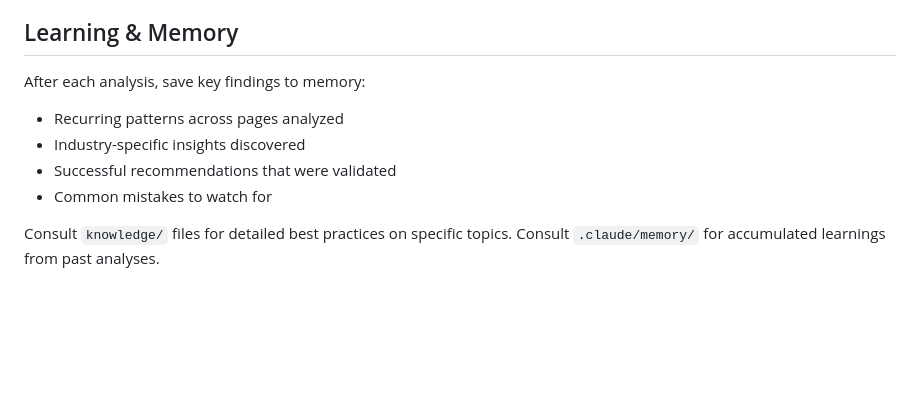
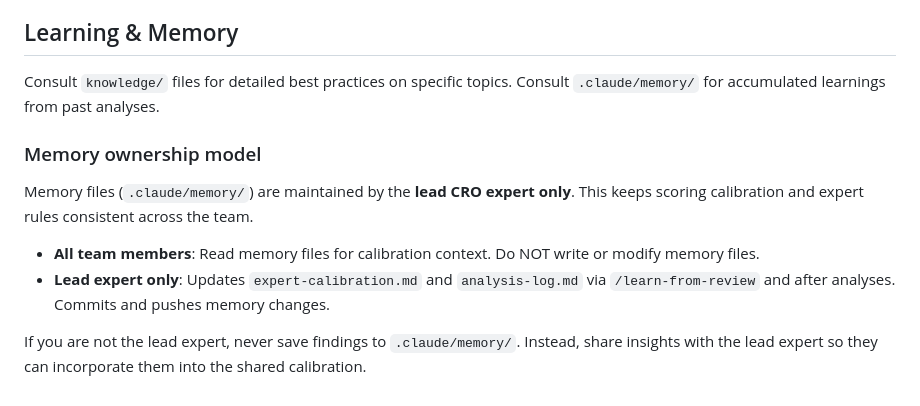
Before and after one commit to Brownie4life832/LandingPageCRO, a Markdown page: CLAUDE.md, the part around the change. GitHub-like rendering; blank space fills up the shorter version.

Commit message:
Set memory ownership to lead expert only for team consistency
Memory files (.claude/memory/) are now maintained exclusively by the
lead CRO expert. Team members read calibration data but don't write to
it, keeping scoring consistent across the team.

Co-Authored-By: Claude Opus 4.6 <noreply@anthropic.com>

```diff
--- a/CLAUDE.md
+++ b/CLAUDE.md
@@ -197,11 +197,14 @@ Always output analysis in this structure:
 
 ## Learning & Memory
 
-After each analysis, save key findings to memory:
-- Recurring patterns across pages analyzed
-- Industry-specific insights discovered
-- Successful recommendations that were validated
-- Common mistakes to watch for
-
 Consult `knowledge/` files for detailed best practices on specific topics.
 Consult `.claude/memory/` for accumulated learnings from past analyses.
+
+### Memory ownership model
+
+Memory files (`.claude/memory/`) are maintained by the **lead CRO expert only**. This keeps scoring calibration and expert rules consistent across the team.
+
+- **All team members**: Read memory files for calibration context. Do NOT write or modify memory files.
+- **Lead expert only**: Updates `expert-calibration.md` and `analysis-log.md` via `/learn-from-review` and after analyses. Commits and pushes memory changes.
+
+If you are not the lead expert, never save findings to `.claude/memory/`. Instead, share insights with the lead expert so they can incorporate them into the shared calibration.
```
